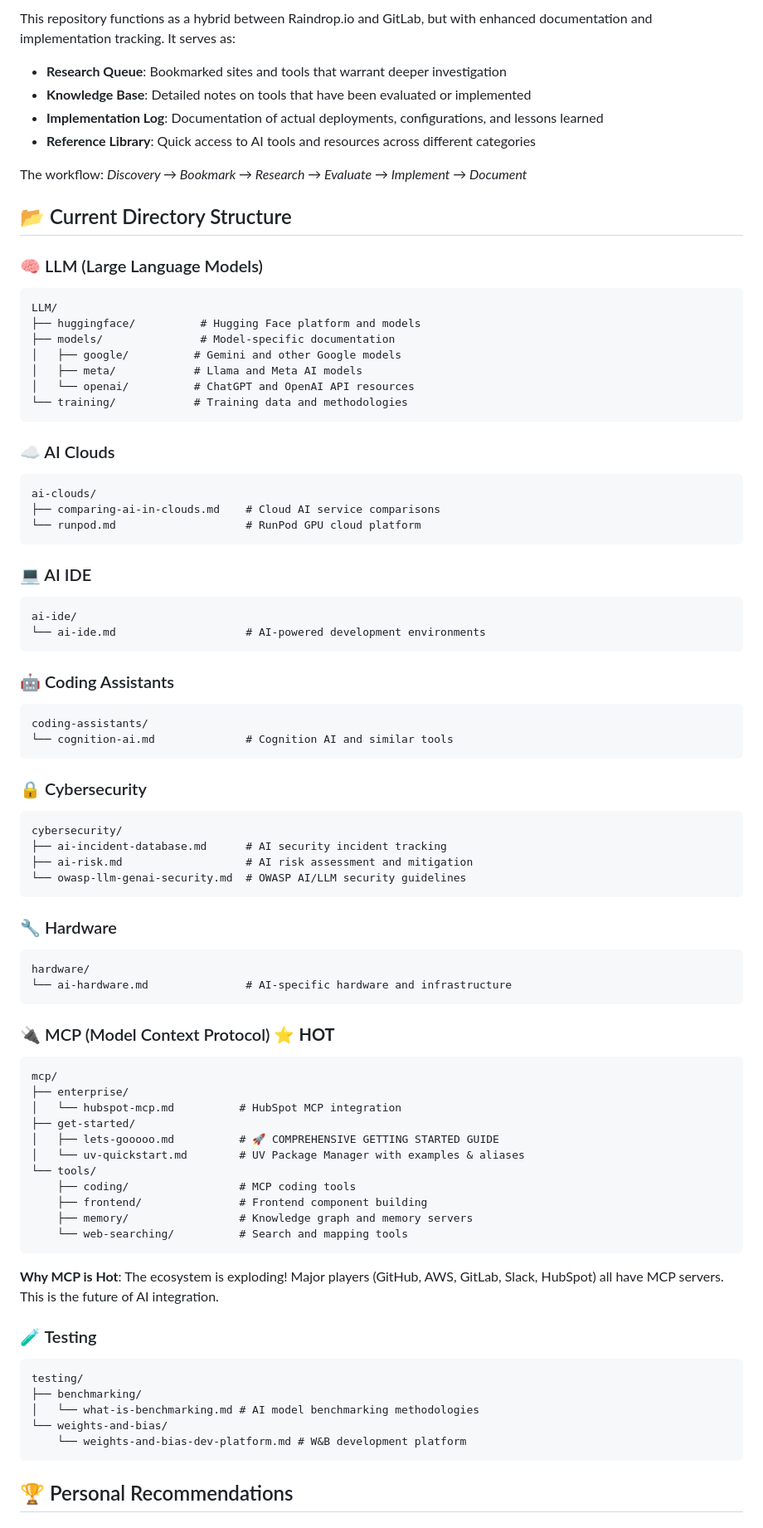
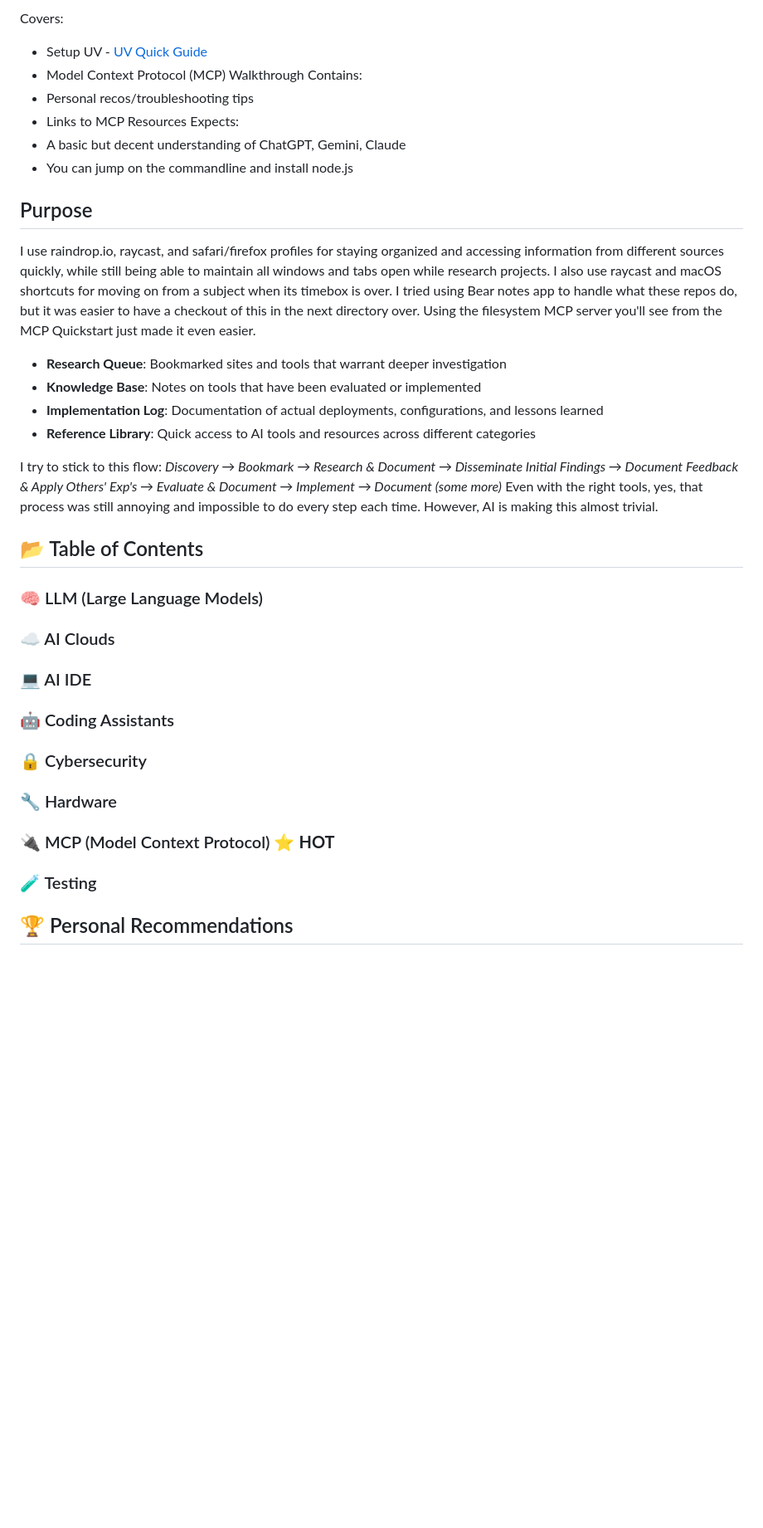
Before and after one commit to ajw4sk/ai-tools, a Markdown page: README.md, the part around the change printed below. Shown: that part at 83% size. Rendered like a GitHub page; blank space fills up the shorter version.

````diff
--- a/README.md
+++ b/README.md
@@ -24,84 +41,35 @@ This comprehensive guide covers:
 
-This repository functions as a hybrid between Raindrop.io and GitLab, but with enhanced documentation and implementation tracking. It serves as:
+Covers:
+- Setup UV - [UV Quick Guide](mcp/get-started/uv-quickstart.md)
+- Model Context Protocol (MCP) Walkthrough
+Contains:
+- Personal recos/troubleshooting tips
+- Links to MCP Resources
+Expects:
+- A basic but decent understanding of ChatGPT, Gemini, Claude
+- You can jump on the commandline and install node.js
+
+## Purpose
+
+I use raindrop.io, raycast, and safari/firefox profiles for staying organized and accessing information from different sources quickly, while still being able to maintain all windows and tabs open while research projects.  I also use raycast and macOS shortcuts for moving on from a subject when its timebox is over.  I tried using Bear notes app to handle what these repos do, but it was easier to have a checkout of this in the next directory over.  Using the filesystem MCP server you'll see from the MCP Quickstart just made it even easier.
 
 - **Research Queue**: Bookmarked sites and tools that warrant deeper investigation
-- **Knowledge Base**: Detailed notes on tools that have been evaluated or implemented
+- **Knowledge Base**: Notes on tools that have been evaluated or implemented
 - **Implementation Log**: Documentation of actual deployments, configurations, and lessons learned
 - **Reference Library**: Quick access to AI tools and resources across different categories
 
-The workflow: *Discovery → Bookmark → Research → Evaluate → Implement → Document*
+I try to stick to this flow:
+*Discovery → Bookmark → Research & Document → Disseminate Initial Findings → Document Feedback & Apply Others' Exp's → Evaluate & Document → Implement → Document (some more)*
+Even with the right tools, yes, that process was still annoying and impossible to do every step each time. However, AI is making this almost trivial.
 
-## 📂 Current Directory Structure
-
+## 📂 Table of Contents
 ### 🧠 LLM (Large Language Models)
-```
-LLM/
-├── huggingface/          # Hugging Face platform and models
-├── models/               # Model-specific documentation
-│   ├── google/          # Gemini and other Google models
-│   ├── meta/            # Llama and Meta AI models
-│   └── openai/          # ChatGPT and OpenAI API resources
-└── training/            # Training data and methodologies
-```
-
 ### ☁️ AI Clouds
-```
-ai-clouds/
-├── comparing-ai-in-clouds.md    # Cloud AI service comparisons
-└── runpod.md                    # RunPod GPU cloud platform
-```
-
 ### 💻 AI IDE
-```
-ai-ide/
-└── ai-ide.md                    # AI-powered development environments
-```
-
 ### 🤖 Coding Assistants
-```
-coding-assistants/
-└── cognition-ai.md              # Cognition AI and similar tools
-```
-
 ### 🔒 Cybersecurity
-```
-cybersecurity/
-├── ai-incident-database.md      # AI security incident tracking
-├── ai-risk.md                   # AI risk assessment and mitigation
-└── owasp-llm-genai-security.md  # OWASP AI/LLM security guidelines
-```
-
 ### 🔧 Hardware
-```
-hardware/
-└── ai-hardware.md               # AI-specific hardware and infrastructure
-```
-
 ### 🔌 MCP (Model Context Protocol) ⭐ **HOT**
-```
-mcp/
-├── enterprise/
-│   └── hubspot-mcp.md          # HubSpot MCP integration
-├── get-started/
-│   ├── lets-gooooo.md          # 🚀 COMPREHENSIVE GETTING STARTED GUIDE
-│   └── uv-quickstart.md        # UV Package Manager with examples & aliases
-└── tools/
-    ├── coding/                 # MCP coding tools
-    ├── frontend/               # Frontend component building
-    ├── memory/                 # Knowledge graph and memory servers
-    └── web-searching/          # Search and mapping tools
-```
-
-**Why MCP is Hot**: The ecosystem is exploding! Major players (GitHub, AWS, GitLab, Slack, HubSpot) all have MCP servers. This is the future of AI integration.
-
 ### 🧪 Testing
-```
-testing/
-├── benchmarking/
-│   └── what-is-benchmarking.md # AI model benchmarking methodologies
-└── weights-and-bias/
-    └── weights-and-bias-dev-platform.md # W&B development platform
-```
-
 ## 🏆 Personal Recommendations
 
````
Also changed, not shown: other parts of README.md (+58 -55 lines).
